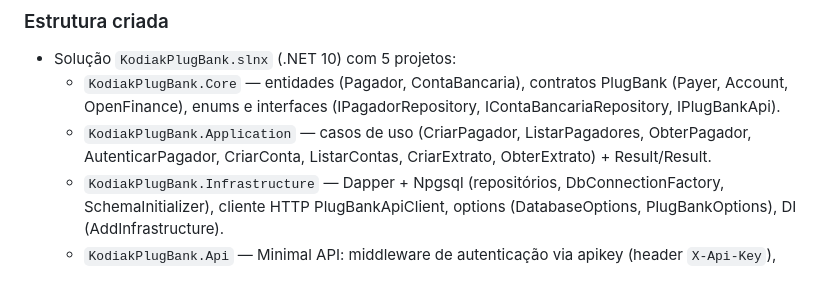
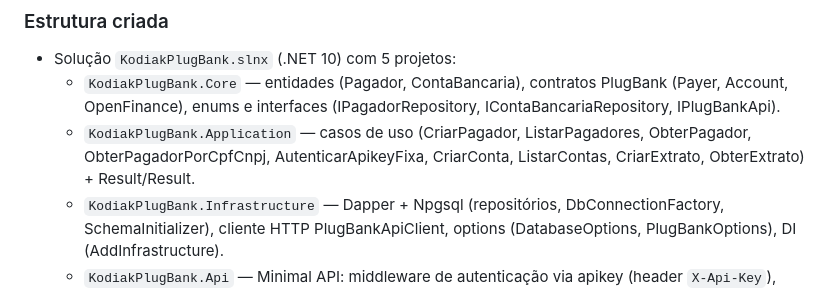
Before and after one commit to FBODeveloper/KodiakPkugBank, a Markdown page: docs/Agents.md, the part around the change. Rendered like a GitHub page.

Commit message:
Atualiza contexto: remove AutenticarPagador da lista de casos de uso

```diff
--- a/docs/Agents.md
+++ b/docs/Agents.md
@@ -8,7 +8,7 @@
 ### Estrutura criada
 - Solução `KodiakPlugBank.slnx` (.NET 10) com 5 projetos:
   - `KodiakPlugBank.Core` — entidades (Pagador, ContaBancaria), contratos PlugBank (Payer, Account, OpenFinance), enums e interfaces (IPagadorRepository, IContaBancariaRepository, IPlugBankApi).
-  - `KodiakPlugBank.Application` — casos de uso (CriarPagador, ListarPagadores, ObterPagador, AutenticarPagador, CriarConta, ListarContas, CriarExtrato, ObterExtrato) + Result/Result<T>.
+  - `KodiakPlugBank.Application` — casos de uso (CriarPagador, ListarPagadores, ObterPagador, ObterPagadorPorCpfCnpj, AutenticarApikeyFixa, CriarConta, ListarContas, CriarExtrato, ObterExtrato) + Result/Result<T>.
   - `KodiakPlugBank.Infrastructure` — Dapper + Npgsql (repositórios, DbConnectionFactory, SchemaInitializer), cliente HTTP PlugBankApiClient, options (DatabaseOptions, PlugBankOptions), DI (AddInfrastructure).
   - `KodiakPlugBank.Api` — Minimal API: middleware de autenticação via apikey (header `X-Api-Key`), endpoints `/api/v1/payer`, `/api/v1/account`, `/api/v1/statement/openfinance`, schema automático na inicialização.
   - `KodiakPlugBank.Tests` — xUnit (25 testes): casos de uso com fakes, PlugBankApiClient (desserialização, headers, erros) e mapeamento de variáveis de ambiente.
```
